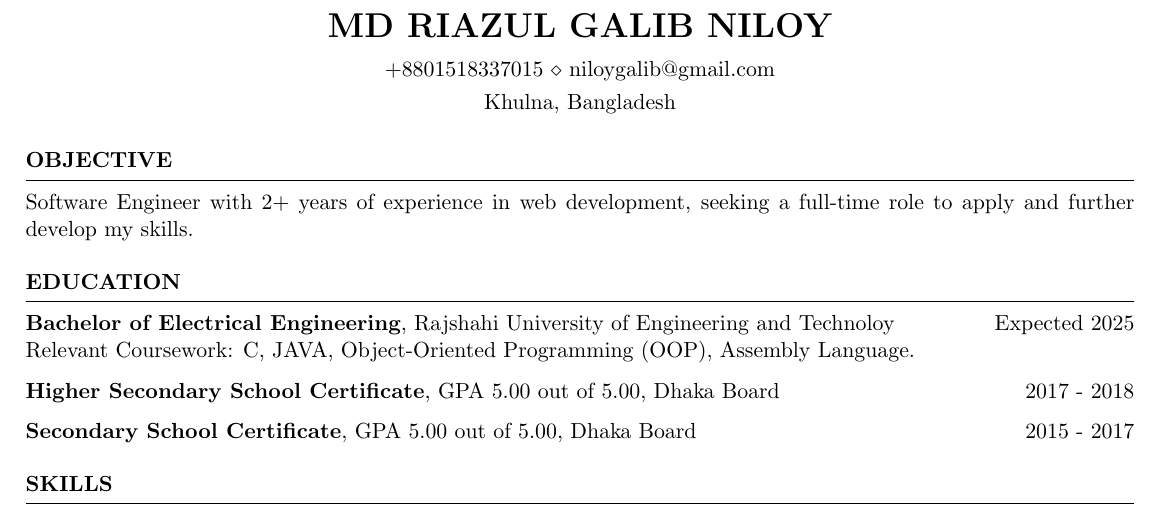
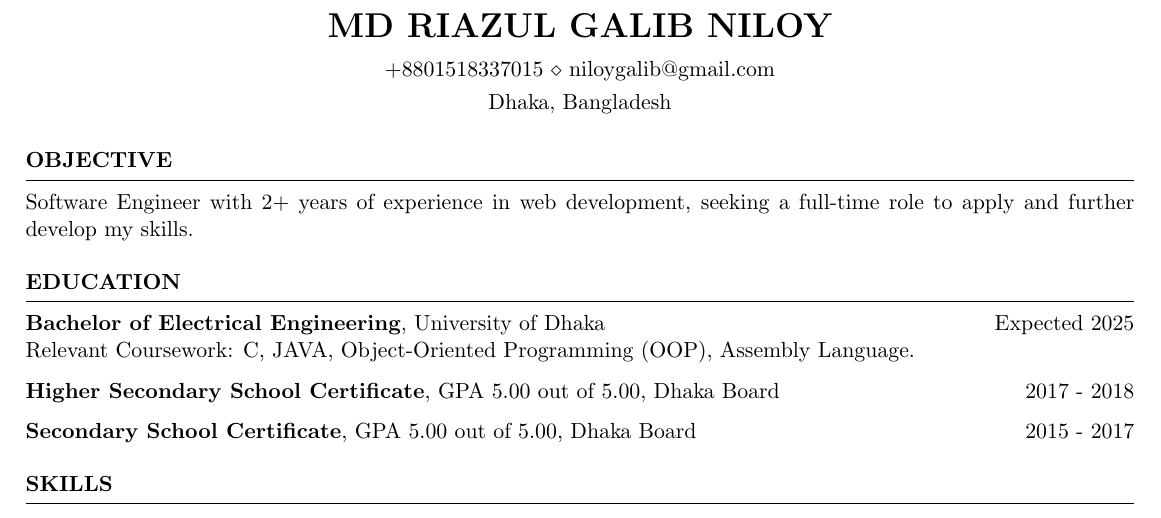
Before and after one commit to galib079/md-riazul-galib-cv, a LaTeX CV (cv.tex): part of page 1 of 2, cut so that both start at the same text. Compiled offline with pdfLaTeX.

Commit message:
Update cv.tex

```diff
--- a/cv.tex
+++ b/cv.tex
@@ -6,7 +6,7 @@
 \name{Md Riazul Galib Niloy} % Your name
 
 \address{+8801518337015 \\ niloygalib@gmail.com}
-\address{Khulna, Bangladesh}
+\address{Dhaka, Bangladesh}
 
 
 \begin{document}
@@ -25,7 +25,7 @@
 
 \begin{rSection}{Education}
 
-{\bf Bachelor of Electrical Engineering}, Rajshahi University of Engineering and Technoloy \hfill {Expected 2025}\\
+{\bf Bachelor of Electrical Engineering}, University of Dhaka \hfill {Expected 2025}\\
 Relevant Coursework: C, JAVA, Object-Oriented Programming (OOP), Assembly Language.
 
 {\bf Higher Secondary School Certificate}, GPA 5.00 out of 5.00, Dhaka Board \hfill {2017 - 2018}
```
